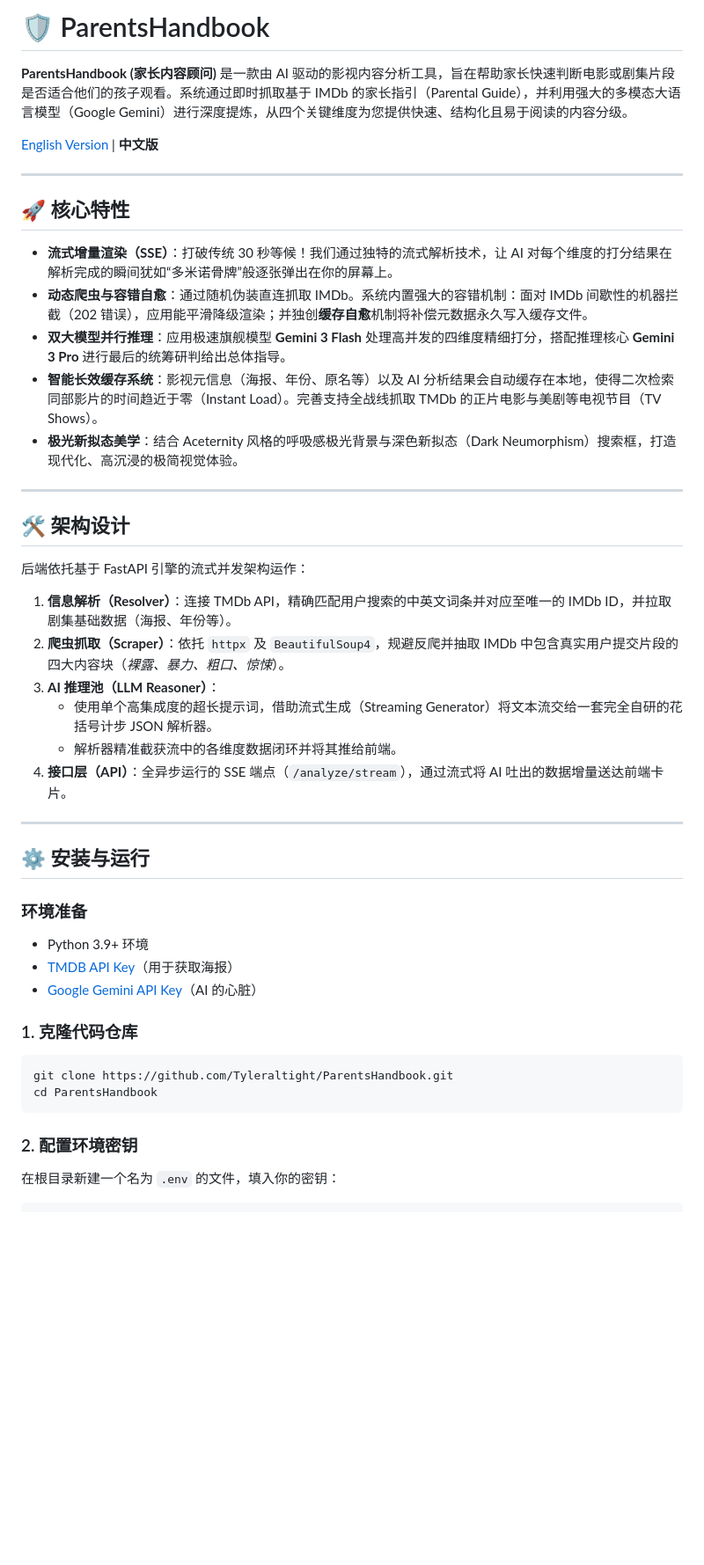
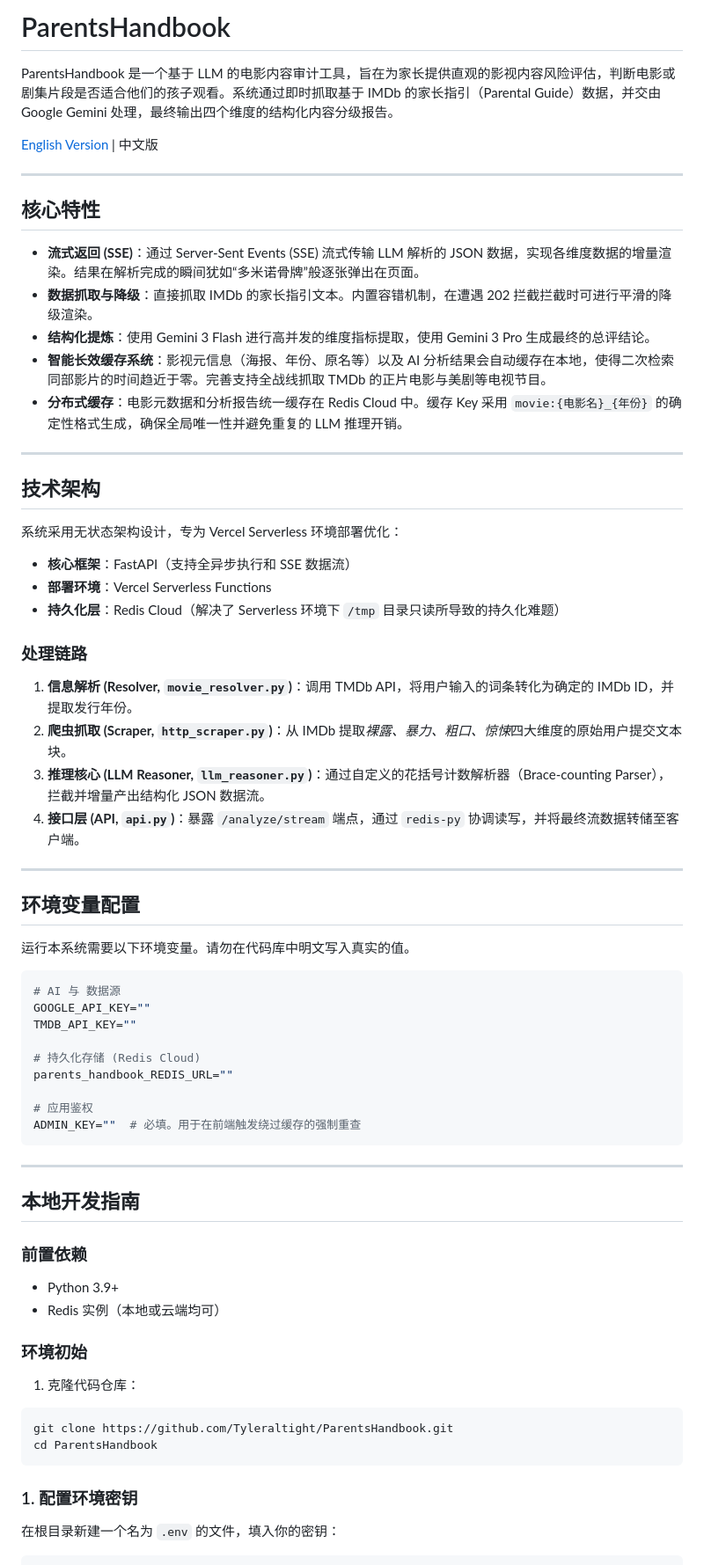
Before and after one commit to Tyleraltight/ParentsHandbook, a Markdown page: README_zh.md, the part around one of its changes. Shown at 88% size. Drawn GitHub-style; blank space fills up the shorter version.

````diff
--- a/README_zh.md
+++ b/README_zh.md
@@ -1,50 +1,72 @@
-# 🛡️ ParentsHandbook
+# ParentsHandbook
 
-**ParentsHandbook (家长内容顾问)** 是一款由 AI 驱动的影视内容分析工具，旨在帮助家长快速判断电影或剧集片段是否适合他们的孩子观看。系统通过即时抓取基于 IMDb 的家长指引（Parental Guide），并利用强大的多模态大语言模型（Google Gemini）进行深度提炼，从四个关键维度为您提供快速、结构化且易于阅读的内容分级。
+ParentsHandbook 是一个基于 LLM 的电影内容审计工具，旨在为家长提供直观的影视内容风险评估，判断电影或剧集片段是否适合他们的孩子观看。系统通过即时抓取基于 IMDb 的家长指引（Parental Guide）数据，并交由 Google Gemini 处理，最终输出四个维度的结构化内容分级报告。
 
-[English Version](README.md) | **中文版**
+[English Version](README.md) | 中文版
 
 ---
 
-## 🚀 核心特性
+## 核心特性
 
-- **流式增量渲染（SSE）**：打破传统 30 秒等候！我们通过独特的流式解析技术，让 AI 对每个维度的打分结果在解析完成的瞬间犹如“多米诺骨牌”般逐张弹出在你的屏幕上。
-- **动态爬虫与容错自愈**：通过随机伪装直连抓取 IMDb。系统内置强大的容错机制：面对 IMDb 间歇性的机器拦截（202 错误），应用能平滑降级渲染；并独创**缓存自愈**机制将补偿元数据永久写入缓存文件。
-- **双大模型并行推理**：应用极速旗舰模型 **Gemini 3 Flash** 处理高并发的四维度精细打分，搭配推理核心 **Gemini 3 Pro** 进行最后的统筹研判给出总体指导。
-- **智能长效缓存系统**：影视元信息（海报、年份、原名等）以及 AI 分析结果会自动缓存在本地，使得二次检索同部影片的时间趋近于零（Instant Load）。完善支持全战线抓取 TMDb 的正片电影与美剧等电视节目（TV Shows）。
-- **极光新拟态美学**：结合 Aceternity 风格的呼吸感极光背景与深色新拟态（Dark Neumorphism）搜索框，打造现代化、高沉浸的极简视觉体验。
+- **流式返回 (SSE)**：通过 Server-Sent Events (SSE) 流式传输 LLM 解析的 JSON 数据，实现各维度数据的增量渲染。结果在解析完成的瞬间犹如“多米诺骨牌”般逐张弹出在页面。
+- **数据抓取与降级**：直接抓取 IMDb 的家长指引文本。内置容错机制，在遭遇 202 拦截拦截时可进行平滑的降级渲染。
+- **结构化提炼**：使用 Gemini 3 Flash 进行高并发的维度指标提取，使用 Gemini 3 Pro 生成最终的总评结论。
+- **智能长效缓存系统**：影视元信息（海报、年份、原名等）以及 AI 分析结果会自动缓存在本地，使得二次检索同部影片的时间趋近于零。完善支持全战线抓取 TMDb 的正片电影与美剧等电视节目。
+- **分布式缓存**：电影元数据和分析报告统一缓存在 Redis Cloud 中。缓存 Key 采用 `movie:{电影名}_{年份}` 的确定性格式生成，确保全局唯一性并避免重复的 LLM 推理开销。
 
 ---
 
-## 🛠️ 架构设计
+## 技术架构
 
-后端依托基于 FastAPI 引擎的流式并发架构运作：
+系统采用无状态架构设计，专为 Vercel Serverless 环境部署优化：
 
-1. **信息解析（Resolver）**：连接 TMDb API，精确匹配用户搜索的中英文词条并对应至唯一的 IMDb ID，并拉取剧集基础数据（海报、年份等）。
-2. **爬虫抓取（Scraper）**：依托 `httpx` 及 `BeautifulSoup4`，规避反爬并抽取 IMDb 中包含真实用户提交片段的四大内容块（*裸露、暴力、粗口、惊悚*）。
-3. **AI 推理池（LLM Reasoner）**：
-   - 使用单个高集成度的超长提示词，借助流式生成（Streaming Generator）将文本流交给一套完全自研的花括号计步 JSON 解析器。
-   - 解析器精准截获流中的各维度数据闭环并将其推给前端。
-4. **接口层（API）**：全异步运行的 SSE 端点（`/analyze/stream`），通过流式将 AI 吐出的数据增量送达前端卡片。
+- **核心框架**：FastAPI（支持全异步执行和 SSE 数据流）
+- **部署环境**：Vercel Serverless Functions
+- **持久化层**：Redis Cloud（解决了 Serverless 环境下 `/tmp` 目录只读所导致的持久化难题）
+
+### 处理链路
+
+1. **信息解析 (Resolver, `movie_resolver.py`)**：调用 TMDb API，将用户输入的词条转化为确定的 IMDb ID，并提取发行年份。
+2. **爬虫抓取 (Scraper, `http_scraper.py`)**：从 IMDb 提取*裸露、暴力、粗口、惊悚*四大维度的原始用户提交文本块。
+3. **推理核心 (LLM Reasoner, `llm_reasoner.py`)**：通过自定义的花括号计数解析器（Brace-counting Parser），拦截并增量产出结构化 JSON 数据流。
+4. **接口层 (API, `api.py`)**：暴露 `/analyze/stream` 端点，通过 `redis-py` 协调读写，并将最终流数据转储至客户端。
 
 ---
 
-## ⚙️ 安装与运行
+## 环境变量配置
 
-### 环境准备
+运行本系统需要以下环境变量。请勿在代码库中明文写入真实的值。
 
-- Python 3.9+ 环境
-- [TMDB API Key](https://developer.themoviedb.org/docs/getting-started)（用于获取海报）
-- [Google Gemini API Key](https://aistudio.google.com/app/apikey)（AI 的心脏）
+```env
+# AI 与 数据源
+GOOGLE_API_KEY=""
+TMDB_API_KEY=""
 
-### 1. 克隆代码仓库
+# 持久化存储 (Redis Cloud)
+parents_handbook_REDIS_URL=""
 
+# 应用鉴权
+ADMIN_KEY=""  # 必填。用于在前端触发绕过缓存的强制重查
+```
+
+---
+
+## 本地开发指南
+
+### 前置依赖
+
+- Python 3.9+
+- Redis 实例（本地或云端均可）
+
+### 环境初始
+
+1. 克隆代码仓库：
 ```bash
 git clone https://github.com/Tyleraltight/ParentsHandbook.git
 cd ParentsHandbook
 ```
 
-### 2. 配置环境密钥
+### 1. 配置环境密钥
 
 在根目录新建一个名为 `.env` 的文件，填入你的密钥：
 
````
Also changed, not shown: other parts of README_zh.md (+5 -8 lines), README.md (+61 -42 lines).
